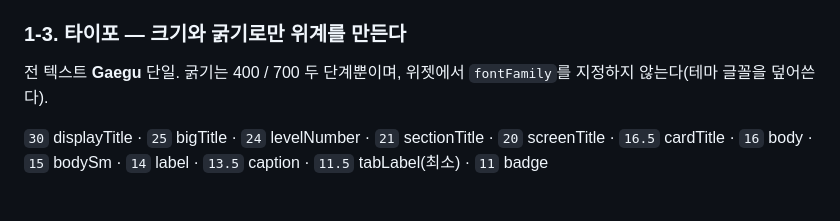
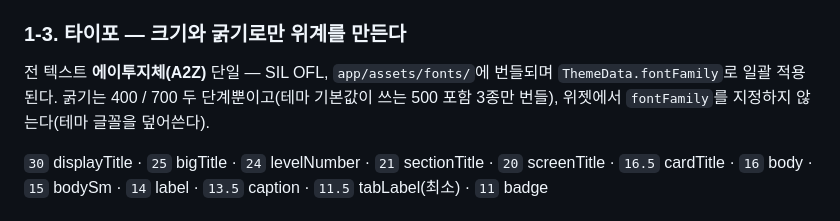
Before and after one commit to mahoora0/LifeQuest, a Markdown page: docs/09-design-system.md, the part around the change. GitHub-like rendering.

Commit message:
docs: 디자인 시스템 타이포 항목을 번들 글꼴 기준으로 갱신
Co-Authored-By: Claude Opus 5 (1M context) <noreply@anthropic.com>
Claude-Session: https://claude.ai/code/session_01SnQYzorep6wmpn9NQHMHBL

```diff
--- a/docs/09-design-system.md
+++ b/docs/09-design-system.md
@@ -43,7 +43,7 @@
 
 ### 1-3. 타이포 — 크기와 굵기로만 위계를 만든다
 
-전 텍스트 **Gaegu** 단일. 굵기는 400 / 700 두 단계뿐이며, 위젯에서 `fontFamily`를 지정하지 않는다(테마 글꼴을 덮어쓴다).
+전 텍스트 **에이투지체(A2Z)** 단일 — SIL OFL, `app/assets/fonts/`에 번들되며 `ThemeData.fontFamily`로 일괄 적용된다. 굵기는 400 / 700 두 단계뿐이고(테마 기본값이 쓰는 500 포함 3종만 번들), 위젯에서 `fontFamily`를 지정하지 않는다(테마 글꼴을 덮어쓴다).
 
 `30` displayTitle · `25` bigTitle · `24` levelNumber · `21` sectionTitle · `20` screenTitle · `16.5` cardTitle · `16` body · `15` bodySm · `14` label · `13.5` caption · `11.5` tabLabel(최소) · `11` badge
 
```
